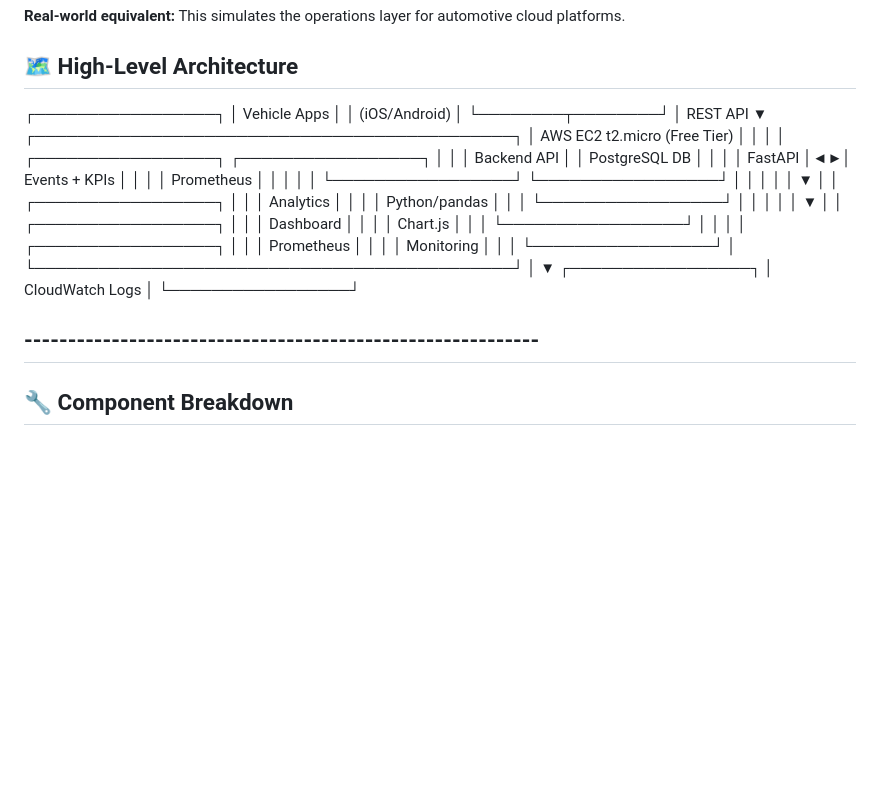
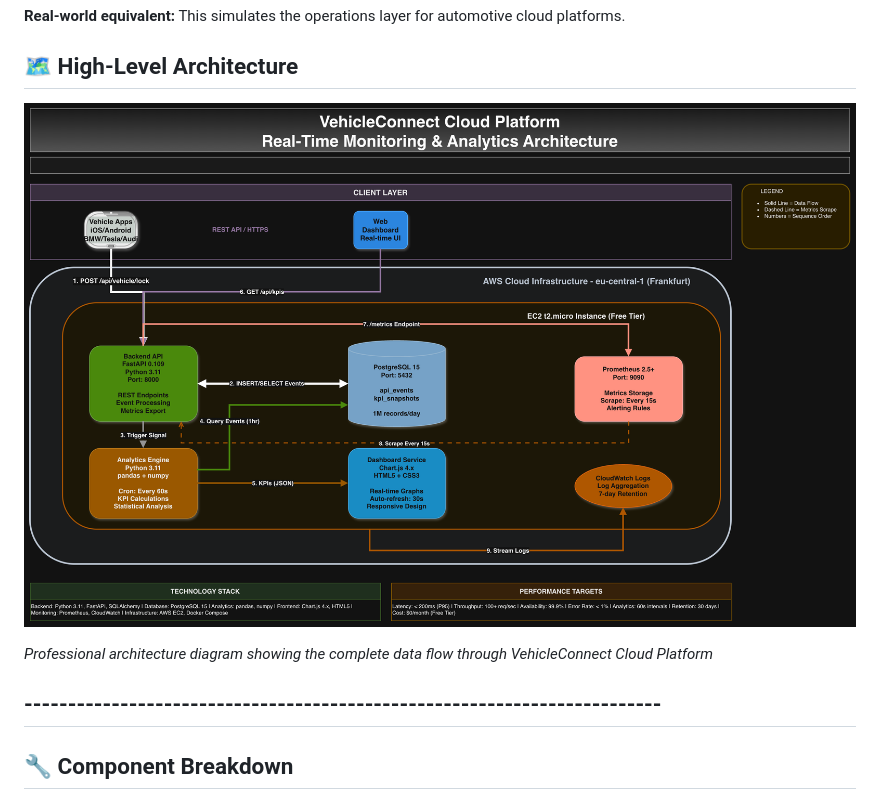
Before and after one commit to dketas/vehicleconnect-cloud-platform, a Markdown page: docs/architecture.md, the part around the change. Drawn GitHub-style; pictures changed too: docs/architecture-diagram.png (added); blank space fills up the shorter version.

Commit message:
Day 1: Complete project planning and architecture
- KPI definitions with business context
- System architecture and diagrams created on draw.io
- Agile backlog with 7-day roadmap
- Professional documentation standards

Project foundation established for backend development

```diff
--- a/docs/architecture.md
+++ b/docs/architecture.md
@@ -14,45 +14,11 @@ This simulates the operations layer for automotive cloud platforms.
 
 ## 🗺️ High-Level Architecture
 
-┌─────────────────┐
-│ Vehicle Apps │
-│ (iOS/Android) │
-└────────┬────────┘
-│ REST API
-▼
-┌─────────────────────────────────────────────┐
-│ AWS EC2 t2.micro (Free Tier) │
-│ │
-│ ┌─────────────────┐ ┌─────────────────┐ │
-│ │ Backend API │ │ PostgreSQL DB │ │
-│ │ FastAPI │◄►│ Events + KPIs │ │
-│ │ Prometheus │ │ │ │
-│ └─────────────────┘ └─────────────────┘ │
-│ │ │
-│ ▼ │
-│ ┌─────────────────┐ │
-│ │ Analytics │ │
-│ │ Python/pandas │ │
-│ └─────────────────┘ │
-│ │ │
-│ ▼ │
-│ ┌─────────────────┐ │
-│ │ Dashboard │ │
-│ │ Chart.js │ │
-│ └─────────────────┘ │
-│ │
-│ ┌─────────────────┐ │
-│ │ Prometheus │ │
-│ │ Monitoring │ │
-│ └─────────────────┘ │
-└─────────────────────────────────────────────┘
-│
-▼
-┌─────────────────┐
-│ CloudWatch Logs │
-└─────────────────┘
+![VehicleConnect Architecture Diagram](architecture-diagram.png)
 
-## -----------------------------------------------------------
+_Professional architecture diagram showing the complete data flow through VehicleConnect Cloud Platform_
+
+## -------------------------------------------------------------------------
 
 ## 🔧 Component Breakdown
 
```
Also changed, not shown: 1 other file.
